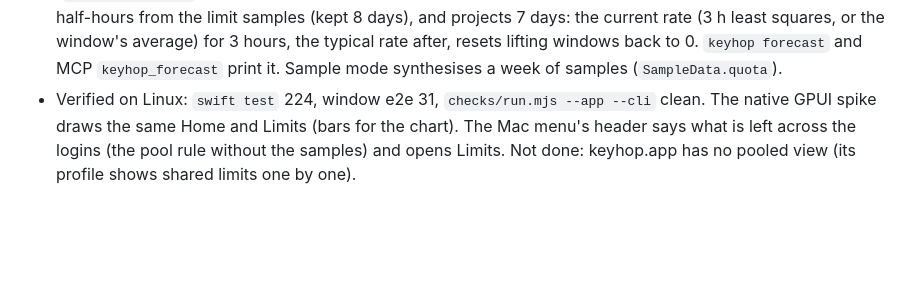
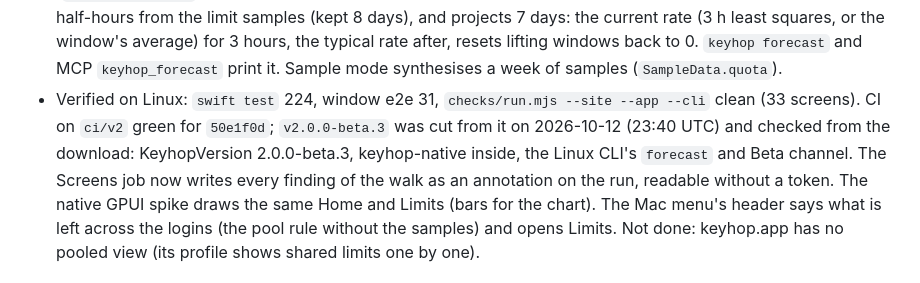
Before and after one commit to dominikzabcik/keyhop, a Markdown page: docs/v2/HANDOFF.md, the part around the change. Drawn GitHub-style; blank space fills up the shorter version.

Commit message:
Note beta.3 and the annotated screen walk in the handoff
Co-Authored-By: Claude Fable 5.1 <noreply@anthropic.com>

```diff
--- a/docs/v2/HANDOFF.md
+++ b/docs/v2/HANDOFF.md
@@ -75,7 +75,11 @@ What changed:
   the current rate (3 h least squares, or the window's average) for 3 hours, the typical rate
   after, resets lifting windows back to 0. `keyhop forecast` and MCP `keyhop_forecast` print it.
   Sample mode synthesises a week of samples (`SampleData.quota`).
-- Verified on Linux: `swift test` 224, window e2e 31, `checks/run.mjs --app --cli` clean.
+- Verified on Linux: `swift test` 224, window e2e 31, `checks/run.mjs --site --app --cli` clean
+  (33 screens). CI on `ci/v2` green for `50e1f0d`; `v2.0.0-beta.3` was cut from it on 2026-10-12
+  (23:40 UTC) and checked from the download: KeyhopVersion 2.0.0-beta.3, keyhop-native inside,
+  the Linux CLI's `forecast` and Beta channel. The Screens job now writes every finding of the
+  walk as an annotation on the run, readable without a token.
   The native GPUI spike draws the same Home and Limits (bars for the chart). The Mac menu's header
   says what is left across the logins (the pool rule without the samples) and opens Limits.
   Not done: keyhop.app has no pooled view (its profile shows shared limits one by one).
```
